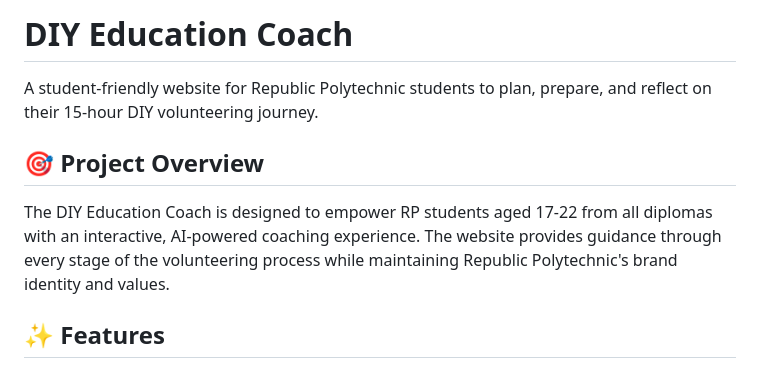
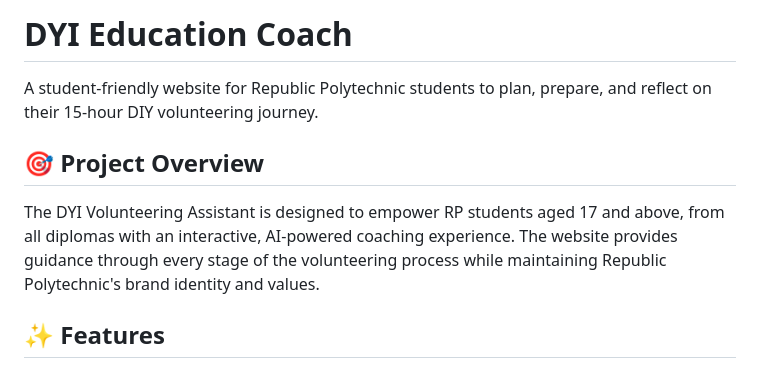
Before and after one commit to myuth11/dyi_educationcoach, a Markdown page: README.md, the part around the change. Drawn GitHub-style.

```diff
--- a/README.md
+++ b/README.md
@@ -1,10 +1,10 @@
-# DIY Education Coach
+# DYI Education Coach
 
 A student-friendly website for Republic Polytechnic students to plan, prepare, and reflect on their 15-hour DIY volunteering journey.
 
 ## 🎯 Project Overview
 
-The DIY Education Coach is designed to empower RP students aged 17-22 from all diplomas with an interactive, AI-powered coaching experience. The website provides guidance through every stage of the volunteering process while maintaining Republic Polytechnic's brand identity and values.
+The DYI Volunteering Assistant is designed to empower RP students aged 17 and above, from all diplomas with an interactive, AI-powered coaching experience. The website provides guidance through every stage of the volunteering process while maintaining Republic Polytechnic's brand identity and values.
 
 ## ✨ Features
 
```
